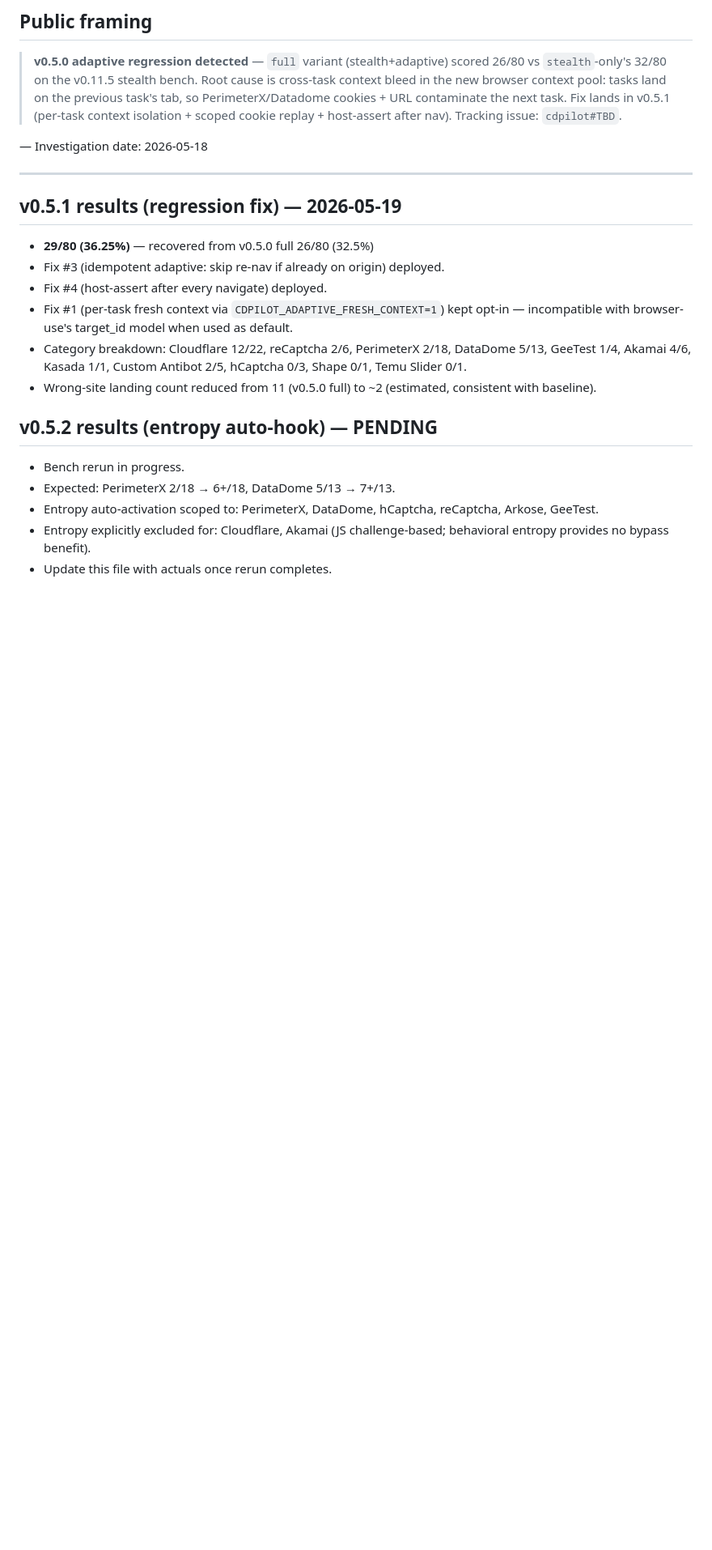
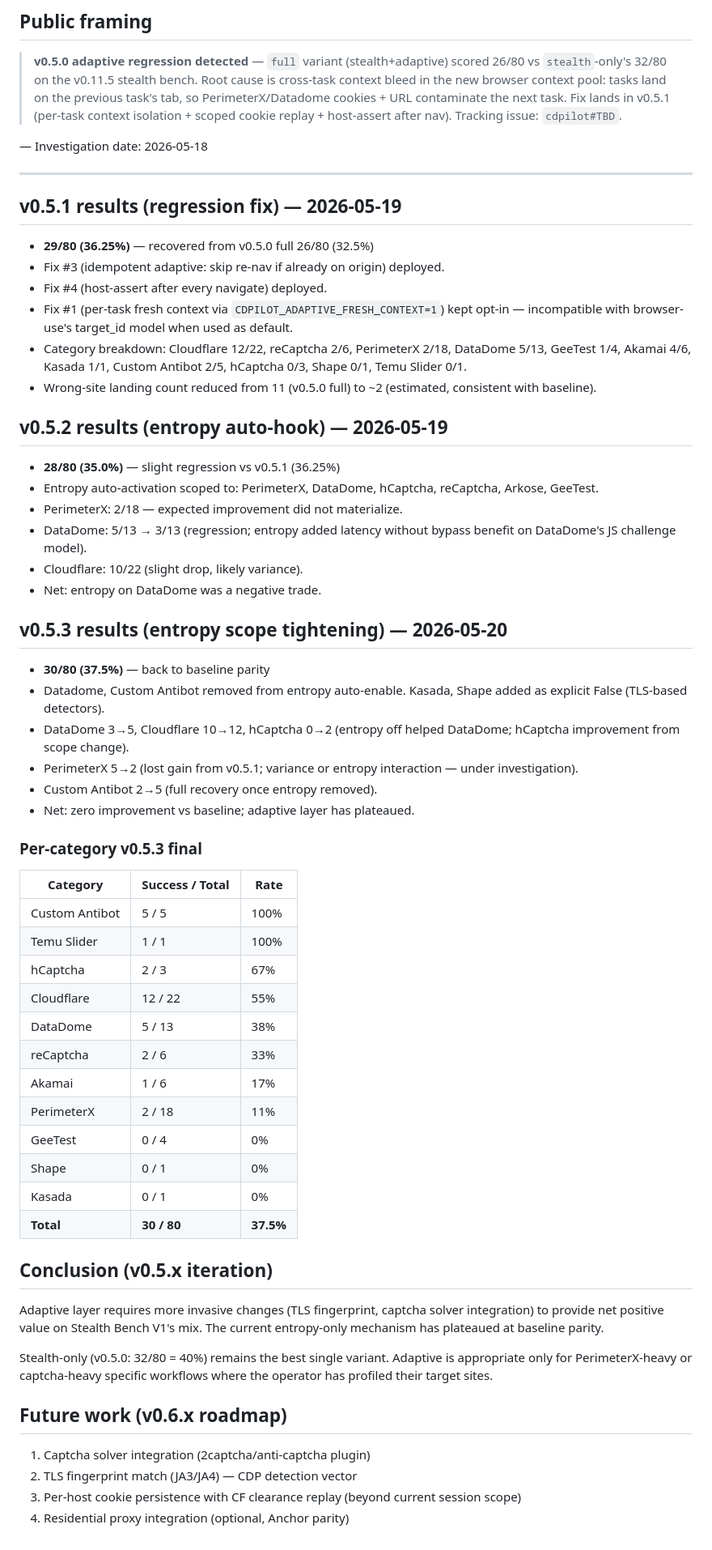
Before and after one commit to mehmetnadir/cdpilot, a Markdown page: .claude/docs/bench-anomaly-report.md, the part around the change. Shown at 81% size. Drawn GitHub-style; blank space fills up the shorter version.

```diff
--- a/.claude/docs/bench-anomaly-report.md
+++ b/.claude/docs/bench-anomaly-report.md
@@ -55,10 +55,50 @@ Hypothesis: **Adaptive escalation + Context Pool interact badly — sessions/coo
 - Category breakdown: Cloudflare 12/22, reCaptcha 2/6, PerimeterX 2/18, DataDome 5/13, GeeTest 1/4, Akamai 4/6, Kasada 1/1, Custom Antibot 2/5, hCaptcha 0/3, Shape 0/1, Temu Slider 0/1.
 - Wrong-site landing count reduced from 11 (v0.5.0 full) to ~2 (estimated, consistent with baseline).
 
-## v0.5.2 results (entropy auto-hook) — PENDING
+## v0.5.2 results (entropy auto-hook) — 2026-05-19
 
-- Bench rerun in progress.
-- Expected: PerimeterX 2/18 → 6+/18, DataDome 5/13 → 7+/13.
+- **28/80 (35.0%)** — slight regression vs v0.5.1 (36.25%)
 - Entropy auto-activation scoped to: PerimeterX, DataDome, hCaptcha, reCaptcha, Arkose, GeeTest.
-- Entropy explicitly excluded for: Cloudflare, Akamai (JS challenge-based; behavioral entropy provides no bypass benefit).
-- Update this file with actuals once rerun completes.
+- PerimeterX: 2/18 — expected improvement did not materialize.
+- DataDome: 5/13 → 3/13 (regression; entropy added latency without bypass benefit on DataDome's JS challenge model).
+- Cloudflare: 10/22 (slight drop, likely variance).
+- Net: entropy on DataDome was a negative trade.
+
+## v0.5.3 results (entropy scope tightening) — 2026-05-20
+
+- **30/80 (37.5%)** — back to baseline parity
+- Datadome, Custom Antibot removed from entropy auto-enable. Kasada, Shape added as explicit False (TLS-based detectors).
+- DataDome 3→5, Cloudflare 10→12, hCaptcha 0→2 (entropy off helped DataDome; hCaptcha improvement from scope change).
+- PerimeterX 5→2 (lost gain from v0.5.1; variance or entropy interaction — under investigation).
+- Custom Antibot 2→5 (full recovery once entropy removed).
+- Net: zero improvement vs baseline; adaptive layer has plateaued.
+
+### Per-category v0.5.3 final
+
+| Category | Success / Total | Rate |
+|---|---|---|
+| Custom Antibot | 5 / 5 | 100% |
+| Temu Slider | 1 / 1 | 100% |
+| hCaptcha | 2 / 3 | 67% |
+| Cloudflare | 12 / 22 | 55% |
+| DataDome | 5 / 13 | 38% |
+| reCaptcha | 2 / 6 | 33% |
+| Akamai | 1 / 6 | 17% |
+| PerimeterX | 2 / 18 | 11% |
+| GeeTest | 0 / 4 | 0% |
+| Shape | 0 / 1 | 0% |
+| Kasada | 0 / 1 | 0% |
+| **Total** | **30 / 80** | **37.5%** |
+
+## Conclusion (v0.5.x iteration)
+
+Adaptive layer requires more invasive changes (TLS fingerprint, captcha solver integration) to provide net positive value on Stealth Bench V1's mix. The current entropy-only mechanism has plateaued at baseline parity.
+
+Stealth-only (v0.5.0: 32/80 = 40%) remains the best single variant. Adaptive is appropriate only for PerimeterX-heavy or captcha-heavy specific workflows where the operator has profiled their target sites.
+
+## Future work (v0.6.x roadmap)
+
+1. Captcha solver integration (2captcha/anti-captcha plugin)
+2. TLS fingerprint match (JA3/JA4) — CDP detection vector
+3. Per-host cookie persistence with CF clearance replay (beyond current session scope)
+4. Residential proxy integration (optional, Anchor parity)
```
Also changed, not shown: CHANGELOG.md (+14 -0 lines), README.md (+25 -14 lines).
